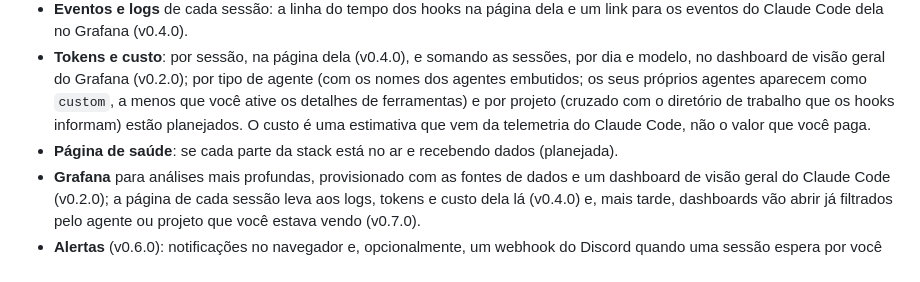
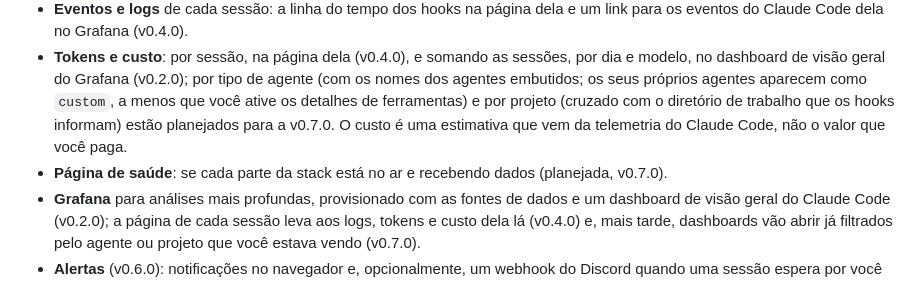
Before and after one commit to Luanderson-Dev/cc-observatory, a Markdown page: README.pt-BR.md, the part around the change. GitHub-like rendering.

```diff
--- a/README.pt-BR.md
+++ b/README.pt-BR.md
@@ -67,9 +67,9 @@ partir de um clone deste repositório (veja "Como rodar a stack de observabilida
   e modelo, no dashboard de visão geral do Grafana (v0.2.0); por tipo de agente (com os
   nomes dos agentes embutidos; os seus próprios agentes aparecem como `custom`, a menos
   que você ative os detalhes de ferramentas) e por projeto (cruzado com o diretório de
-  trabalho que os hooks informam) estão planejados. O custo é uma estimativa que vem da
+  trabalho que os hooks informam) estão planejados para a v0.7.0. O custo é uma estimativa que vem da
   telemetria do Claude Code, não o valor que você paga.
-- **Página de saúde**: se cada parte da stack está no ar e recebendo dados (planejada).
+- **Página de saúde**: se cada parte da stack está no ar e recebendo dados (planejada, v0.7.0).
 - **Grafana** para análises mais profundas, provisionado com as fontes de dados e um
   dashboard de visão geral do Claude Code (v0.2.0); a página de cada sessão leva aos
   logs, tokens e custo dela lá (v0.4.0) e, mais tarde, dashboards vão abrir já filtrados
```
Also changed, not shown: README.md (+3 -3 lines).
